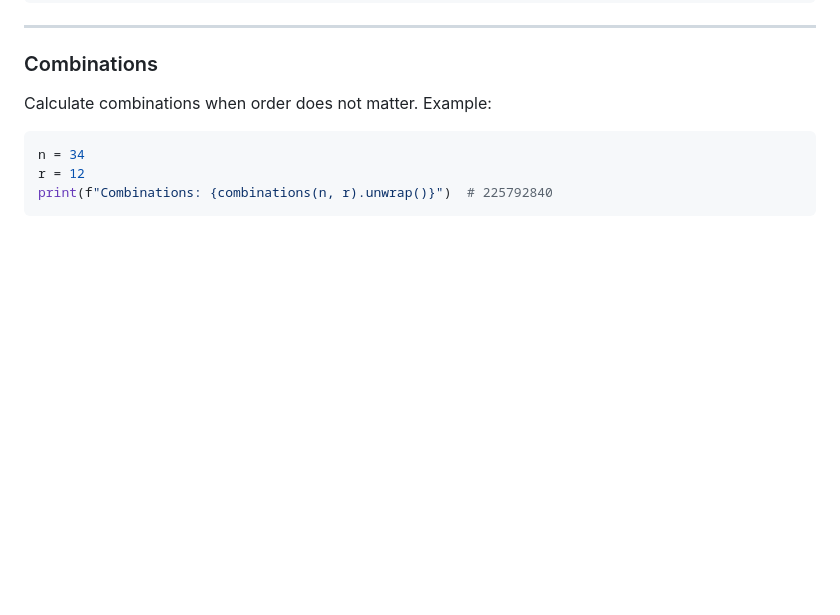
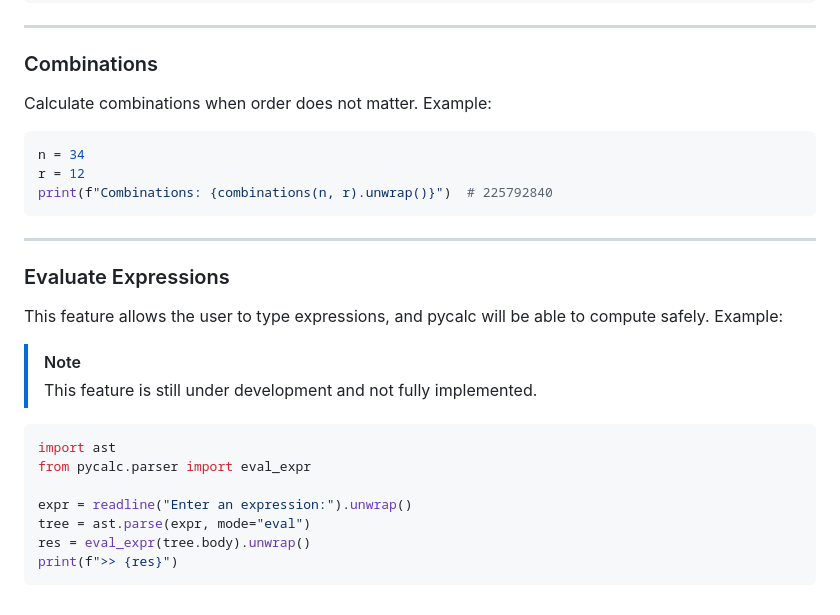
Before and after one commit to an0nym9/pycalc, a Markdown page: docs/FEATURES.md, the part around the change. Drawn GitHub-style; blank space fills up the shorter version.

````diff
--- a/docs/FEATURES.md
+++ b/docs/FEATURES.md
@@ -178,3 +178,22 @@ n = 34
 r = 12
 print(f"Combinations: {combinations(n, r).unwrap()}")  # 225792840
 ```
+
+---
+
+### Evaluate Expressions
+
+This feature allows the user to type expressions, and pycalc will be able to compute safely. Example:
+
+> [!NOTE]
+> This feature is still under development and not fully implemented.
+
+```python
+import ast
+from pycalc.parser import eval_expr
+
+expr = readline("Enter an expression:").unwrap()
+tree = ast.parse(expr, mode="eval")
+res = eval_expr(tree.body).unwrap()
+print(f">> {res}")
+```
````
Also changed, not shown: README.md (+1 -1 lines).
